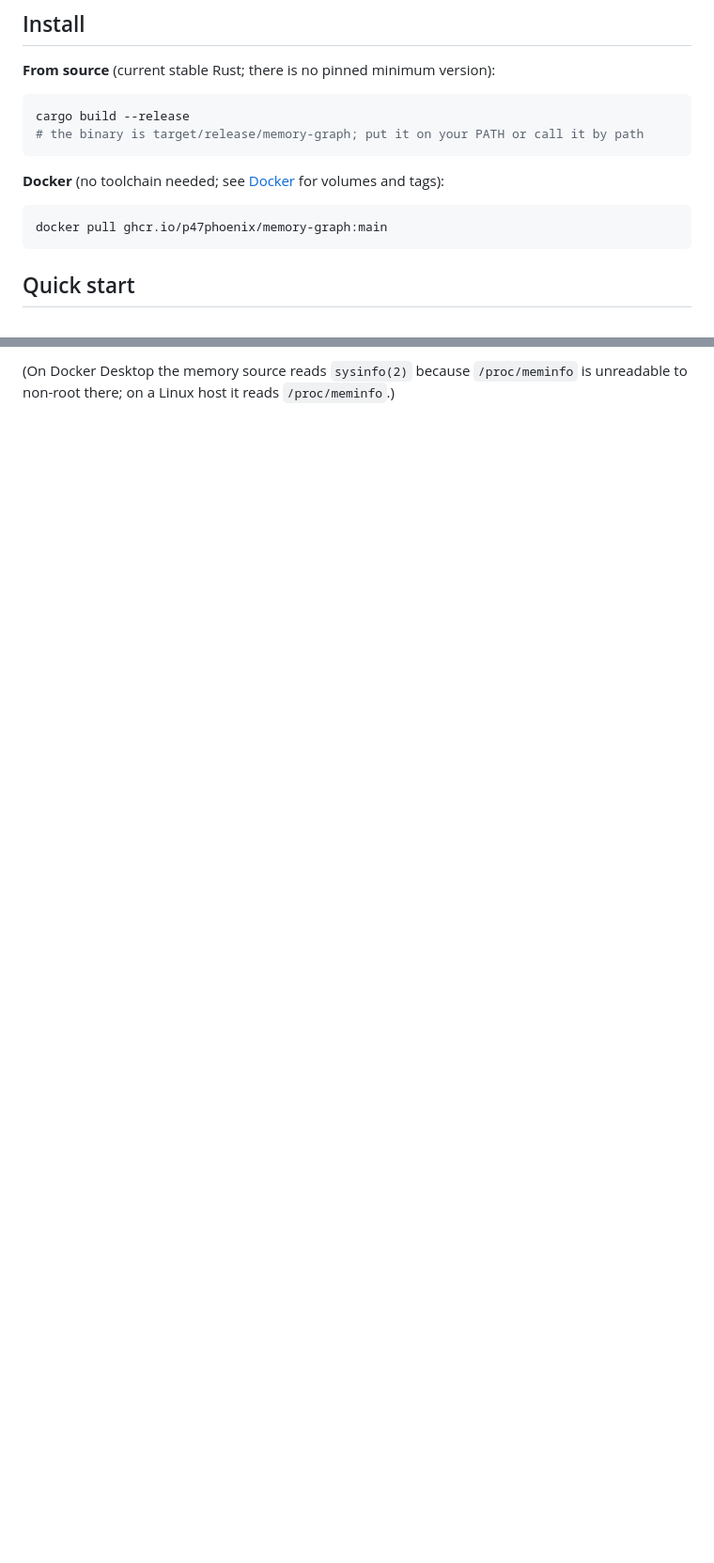
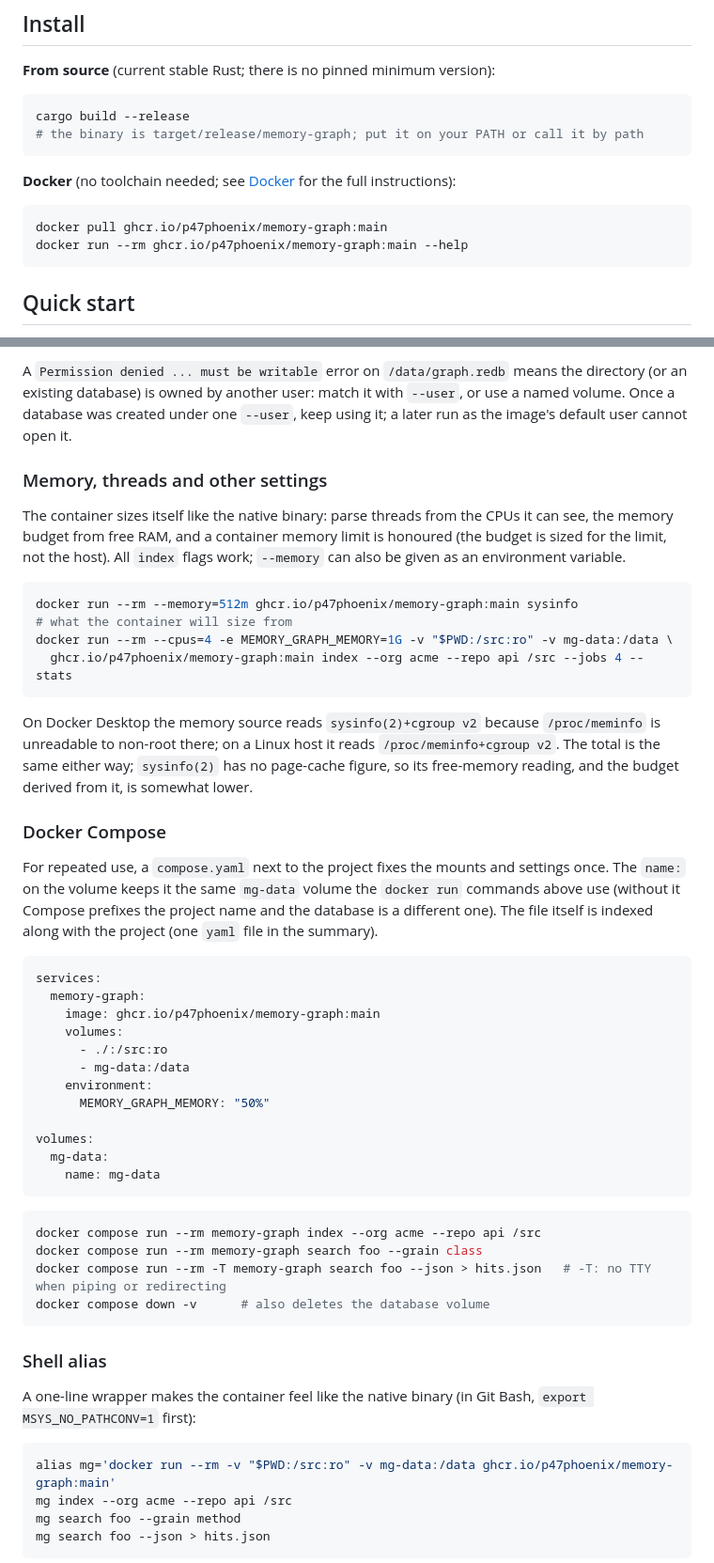
Before and after one commit to P47Phoenix/memory-graph, a Markdown page: README.md, 2 parts joined by grey strips. Shown at 94% size. GitHub-like rendering; blank space fills up the shorter version.

````diff
--- a/README.md
+++ b/README.md
@@ -32,10 +32,11 @@ cargo build --release
 # the binary is target/release/memory-graph; put it on your PATH or call it by path
 ```
 
-**Docker** (no toolchain needed; see [Docker](#docker) for volumes and tags):
+**Docker** (no toolchain needed; see [Docker](#docker) for the full instructions):
 
 ```sh
 docker pull ghcr.io/p47phoenix/memory-graph:main
+docker run --rm ghcr.io/p47phoenix/memory-graph:main --help
 ```
 
 ## Quick start
@@ -160,3 +186,53 @@ docker run --rm --memory=512m ghcr.io/p47phoenix/memory-graph:main sysinfo
 ```
 
-(On Docker Desktop the memory source reads `sysinfo(2)` because `/proc/meminfo` is unreadable to non-root there; on a Linux host it reads `/proc/meminfo`.)
+A `Permission denied ... must be writable` error on `/data/graph.redb` means the directory (or an existing database) is owned by another user: match it with `--user`, or use a named volume. Once a database was created under one `--user`, keep using it; a later run as the image's default user cannot open it.
+
+### Memory, threads and other settings
+
+The container sizes itself like the native binary: parse threads from the CPUs it can see, the memory budget from free RAM, and a container memory limit is honoured (the budget is sized for the limit, not the host). All `index` flags work; `--memory` can also be given as an environment variable.
+
+```sh
+docker run --rm --memory=512m ghcr.io/p47phoenix/memory-graph:main sysinfo                                 # what the container will size from
+docker run --rm --cpus=4 -e MEMORY_GRAPH_MEMORY=1G -v "$PWD:/src:ro" -v mg-data:/data \
+  ghcr.io/p47phoenix/memory-graph:main index --org acme --repo api /src --jobs 4 --stats
+```
+
+On Docker Desktop the memory source reads `sysinfo(2)+cgroup v2` because `/proc/meminfo` is unreadable to non-root there; on a Linux host it reads `/proc/meminfo+cgroup v2`. The total is the same either way; `sysinfo(2)` has no page-cache figure, so its free-memory reading, and the budget derived from it, is somewhat lower.
+
+### Docker Compose
+
+For repeated use, a `compose.yaml` next to the project fixes the mounts and settings once. The `name:` on the volume keeps it the same `mg-data` volume the `docker run` commands above use (without it Compose prefixes the project name and the database is a different one). The file itself is indexed along with the project (one `yaml` file in the summary).
+
+```yaml
+services:
+  memory-graph:
+    image: ghcr.io/p47phoenix/memory-graph:main
+    volumes:
+      - ./:/src:ro
+      - mg-data:/data
+    environment:
+      MEMORY_GRAPH_MEMORY: "50%"
+
+volumes:
+  mg-data:
+    name: mg-data
+```
+
+```sh
+docker compose run --rm memory-graph index --org acme --repo api /src
+docker compose run --rm memory-graph search foo --grain class
+docker compose run --rm -T memory-graph search foo --json > hits.json   # -T: no TTY when piping or redirecting
+docker compose down -v      # also deletes the database volume
+```
+
+### Shell alias
+
+A one-line wrapper makes the container feel like the native binary (in Git Bash, `export MSYS_NO_PATHCONV=1` first):
+
+```sh
+alias mg='docker run --rm -v "$PWD:/src:ro" -v mg-data:/data ghcr.io/p47phoenix/memory-graph:main'
+mg index --org acme --repo api /src
+mg search foo --grain method
+mg search foo --json > hits.json
+```
+
````
Also changed, not shown: other parts of README.md (+46 -9 lines).
